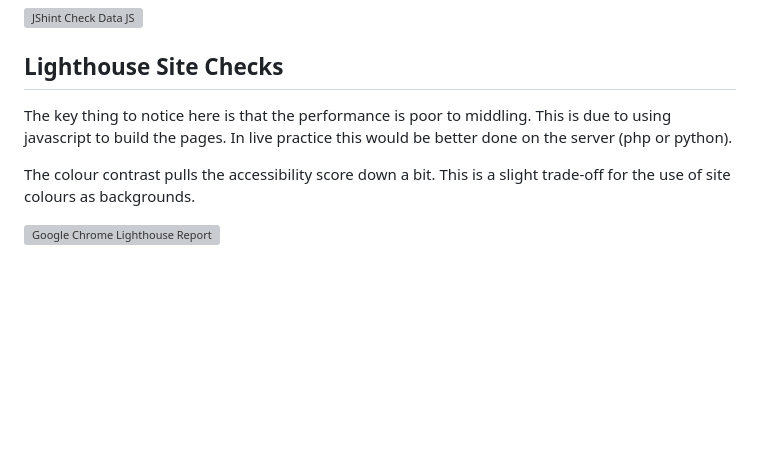
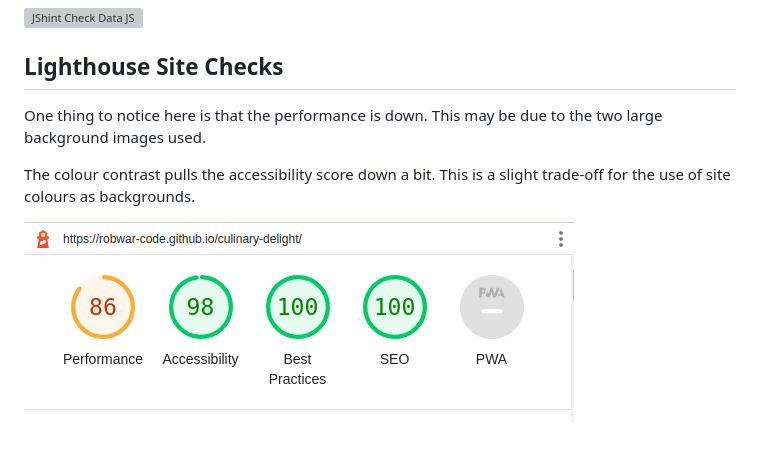
Before and after one commit to RobWar-code/culinary-delight, a Markdown page: README.md, the part around the change. Drawn GitHub-style; pictures changed too: doc/readme-images/cd-lighthouse-report-crop.png (added); blank space fills up the shorter version; grey boxes are pictures that could not be loaded.

Commit message:
Update worklog, redo lighthouse report

```diff
--- a/README.md
+++ b/README.md
@@ -282,11 +282,10 @@ Javascript - Data Objects File
 ![JShint Check Data JS](/doc/readme-images/cd-js-check-data.png "JShint Check Data JS")
 
 ## Lighthouse Site Checks
-The key thing to notice here is that the performance is poor to middling.
-This is due to using javascript to build the pages. In live practice this would
-be better done on the server (php or python).
+One thing to notice here is that the performance is down.
+This may be due to the two large background images used.
 
 The colour contrast pulls the accessibility score down a bit. This is a slight trade-off
 for the use of site colours as backgrounds.
 
-![Google Chrome Lighthouse Report](/doc/readme-images/cd-lighthouse-report.png "Google Chrome Lighthouse Report")
+![Google Chrome Lighthouse Report](/doc/readme-images/cd-lighthouse-report-crop.png "Google Chrome Lighthouse Report")
```
Also changed, not shown: 1 other file.
